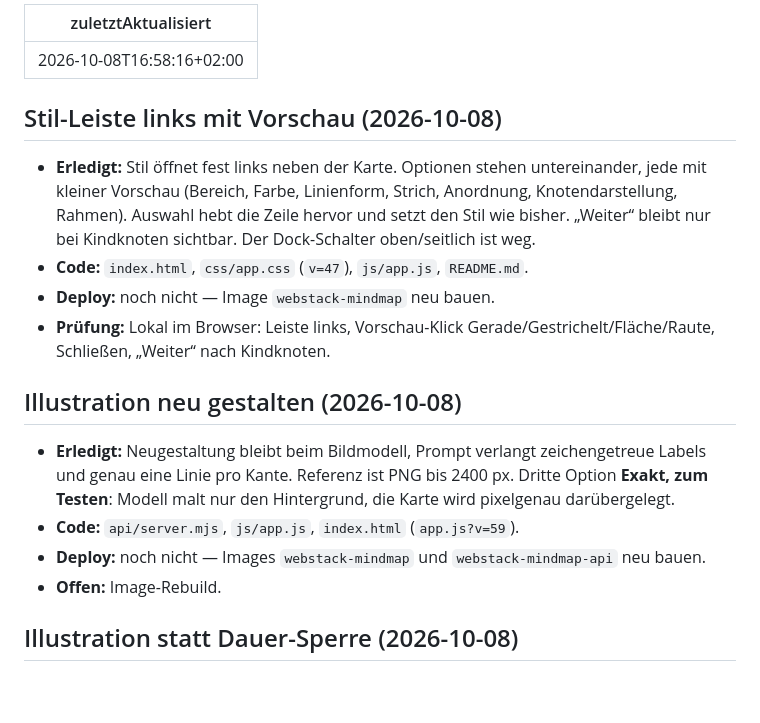
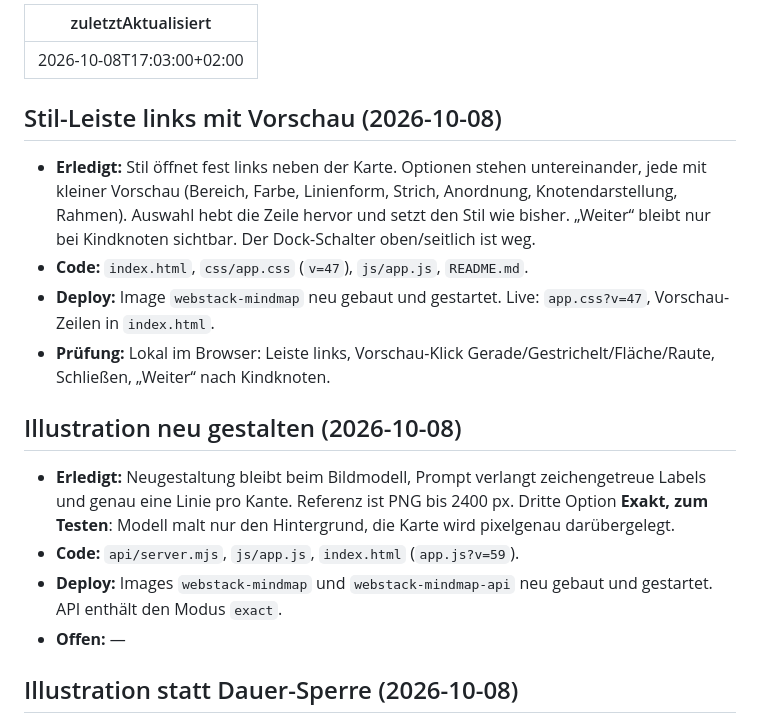
Before and after one commit to Miosokalo/mindmap, a Markdown page: recommended_steps.md, the part around the change. GitHub-like rendering; blank space fills up the shorter version.

Commit message:
Note the mindmap redeploy of the style rail and illustration modes.
Co-authored-by: Cursor <cursoragent@cursor.com>

```diff
--- a/recommended_steps.md
+++ b/recommended_steps.md
@@ -1,20 +1,20 @@
 ---
-zuletztAktualisiert: "2026-10-08T16:58:16+02:00"
+zuletztAktualisiert: "2026-10-08T17:03:00+02:00"
 ---
 
 ## Stil-Leiste links mit Vorschau (2026-10-08)
 
 - **Erledigt:** Stil öffnet fest links neben der Karte. Optionen stehen untereinander, jede mit kleiner Vorschau (Bereich, Farbe, Linienform, Strich, Anordnung, Knotendarstellung, Rahmen). Auswahl hebt die Zeile hervor und setzt den Stil wie bisher. „Weiter“ bleibt nur bei Kindknoten sichtbar. Der Dock-Schalter oben/seitlich ist weg.
 - **Code:** `index.html`, `css/app.css` (`v=47`), `js/app.js`, `README.md`.
-- **Deploy:** noch nicht — Image `webstack-mindmap` neu bauen.
+- **Deploy:** Image `webstack-mindmap` neu gebaut und gestartet. Live: `app.css?v=47`, Vorschau-Zeilen in `index.html`.
 - **Prüfung:** Lokal im Browser: Leiste links, Vorschau-Klick Gerade/Gestrichelt/Fläche/Raute, Schließen, „Weiter“ nach Kindknoten.
 
 ## Illustration neu gestalten (2026-10-08)
 
 - **Erledigt:** Neugestaltung bleibt beim Bildmodell, Prompt verlangt zeichengetreue Labels und genau eine Linie pro Kante. Referenz ist PNG bis 2400 px. Dritte Option **Exakt, zum Testen**: Modell malt nur den Hintergrund, die Karte wird pixelgenau darübergelegt.
 - **Code:** `api/server.mjs`, `js/app.js`, `index.html` (`app.js?v=59`).
-- **Deploy:** noch nicht — Images `webstack-mindmap` und `webstack-mindmap-api` neu bauen.
-- **Offen:** Image-Rebuild.
+- **Deploy:** Images `webstack-mindmap` und `webstack-mindmap-api` neu gebaut und gestartet. API enthält den Modus `exact`.
+- **Offen:** —
 
 ## Illustration statt Dauer-Sperre (2026-10-08)
 
```
